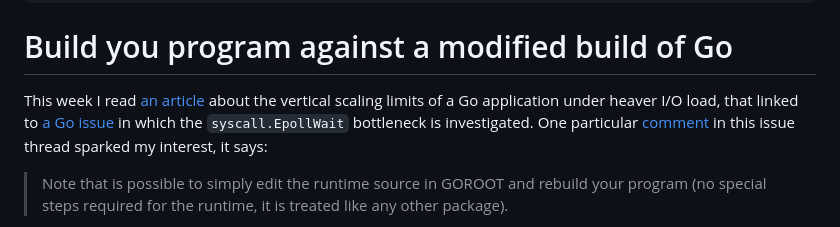
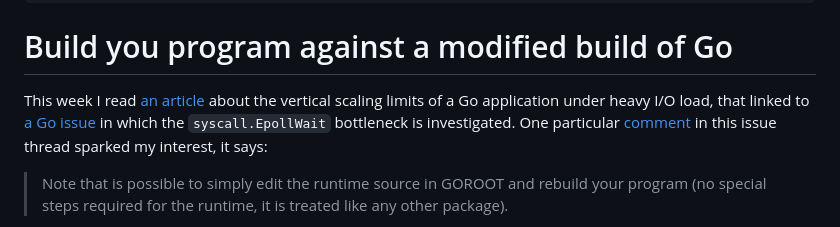
Before and after one commit to klingtnet/klingtnet.github.io, a Markdown page: content/articles/2024-01-13-custom-go-build.md, the part around the change. Rendered like a GitHub page.

Commit message:
Fix another typo
This time I had mistyped 'heavy'.

````diff
--- a/content/articles/2024-01-13-custom-go-build.md
+++ b/content/articles/2024-01-13-custom-go-build.md
@@ -8,7 +8,7 @@
 ```
 # Build you program against a modified build of Go
 
-This week I read [an article](https://jazco.dev/2024/01/10/golang-and-epoll/) about the vertical scaling limits of a Go application under heaver I/O load, that linked to [a Go issue](https://github.com/golang/go/issues/65064) in which the `syscall.EpollWait` bottleneck is investigated. One particular [comment](https://github.com/golang/go/issues/65064#issuecomment-1887777889) in this issue thread sparked my interest, it says:
+This week I read [an article](https://jazco.dev/2024/01/10/golang-and-epoll/) about the vertical scaling limits of a Go application under heavy I/O load, that linked to [a Go issue](https://github.com/golang/go/issues/65064) in which the `syscall.EpollWait` bottleneck is investigated. One particular [comment](https://github.com/golang/go/issues/65064#issuecomment-1887777889) in this issue thread sparked my interest, it says:
 
 > Note that is possible to simply edit the runtime source in GOROOT and rebuild your program (no special steps required for the runtime, it is treated like any other package).
 
````
